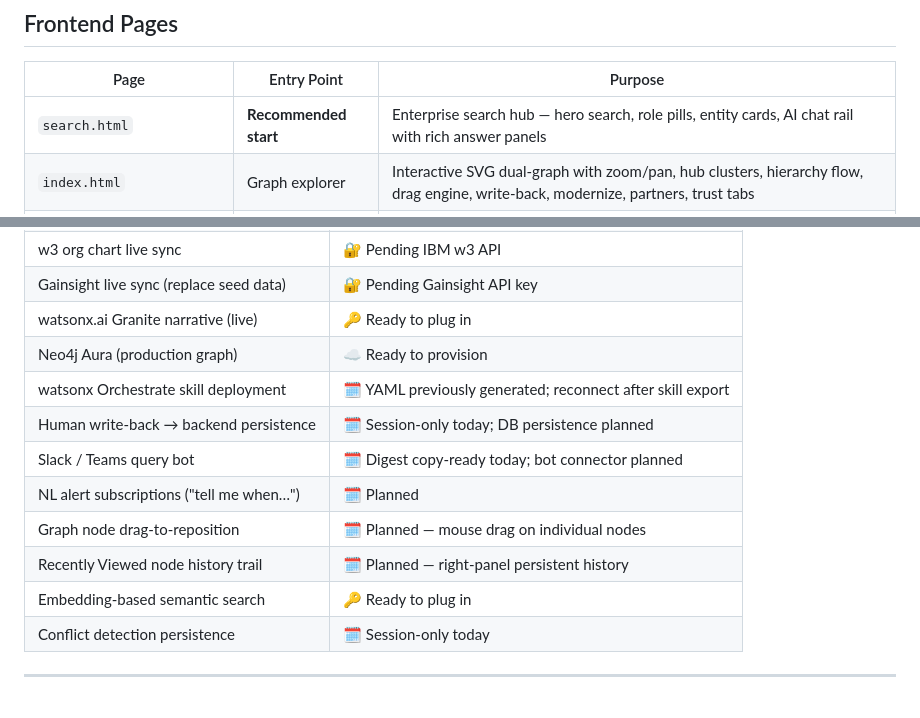
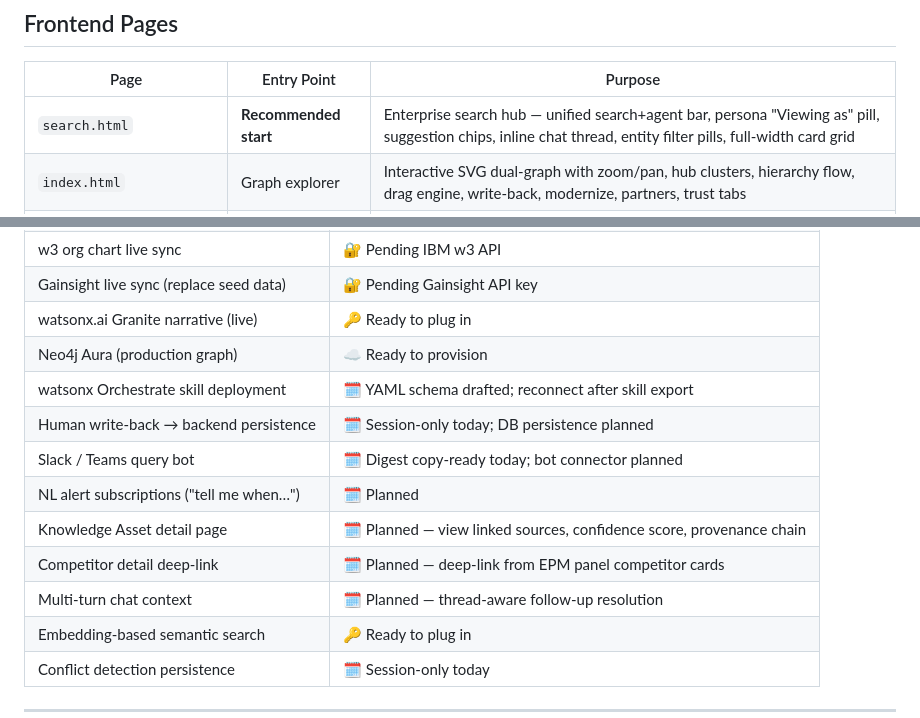
Before and after one commit to mitchkj25/ibm-dkg, a Markdown page: README.md, 2 parts joined by grey strips. GitHub-like rendering.

```diff
--- a/README.md
+++ b/README.md
@@ -202,7 +215,7 @@ In live mode the search agent runs actual Cypher queries against Neo4j and uses
 
 | Page | Entry Point | Purpose |
 |---|---|---|
-| `search.html` | **Recommended start** | Enterprise search hub — hero search, role pills, entity cards, AI chat rail with rich answer panels |
+| `search.html` | **Recommended start** | Enterprise search hub — unified search+agent bar, persona "Viewing as" pill, suggestion chips, inline chat thread, entity filter pills, full-width card grid |
 | `index.html` | Graph explorer | Interactive SVG dual-graph with zoom/pan, hub clusters, hierarchy flow, drag engine, write-back, modernize, partners, trust tabs |
 | `pruning.html` | Pruning dashboard | Agent health, KPI strip, stale node table, run history sparkline, source freshness, event log, manual trigger |
 | `seller.html?id=sel-XXX` | Seller profile | Hero card, reports-to, accounts, product coverage, deployments driving, co-sell partners |
@@ -530,12 +546,13 @@ IBM Scout/         (repo folder: IBM DKG)
 | Gainsight live sync (replace seed data) | 🔐 Pending Gainsight API key |
 | watsonx.ai Granite narrative (live) | 🔑 Ready to plug in |
 | Neo4j Aura (production graph) | ☁️ Ready to provision |
-| watsonx Orchestrate skill deployment | 🗓 YAML previously generated; reconnect after skill export |
+| watsonx Orchestrate skill deployment | 🗓 YAML schema drafted; reconnect after skill export |
 | Human write-back → backend persistence | 🗓 Session-only today; DB persistence planned |
 | Slack / Teams query bot | 🗓 Digest copy-ready today; bot connector planned |
 | NL alert subscriptions ("tell me when…") | 🗓 Planned |
-| Graph node drag-to-reposition | 🗓 Planned — mouse drag on individual nodes |
-| Recently Viewed node history trail | 🗓 Planned — right-panel persistent history |
+| Knowledge Asset detail page | 🗓 Planned — view linked sources, confidence score, provenance chain |
+| Competitor detail deep-link | 🗓 Planned — deep-link from EPM panel competitor cards |
+| Multi-turn chat context | 🗓 Planned — thread-aware follow-up resolution |
 | Embedding-based semantic search | 🔑 Ready to plug in |
 | Conflict detection persistence | 🗓 Session-only today |
 
```
Also changed, not shown: other parts of README.md (+24 -8 lines).
